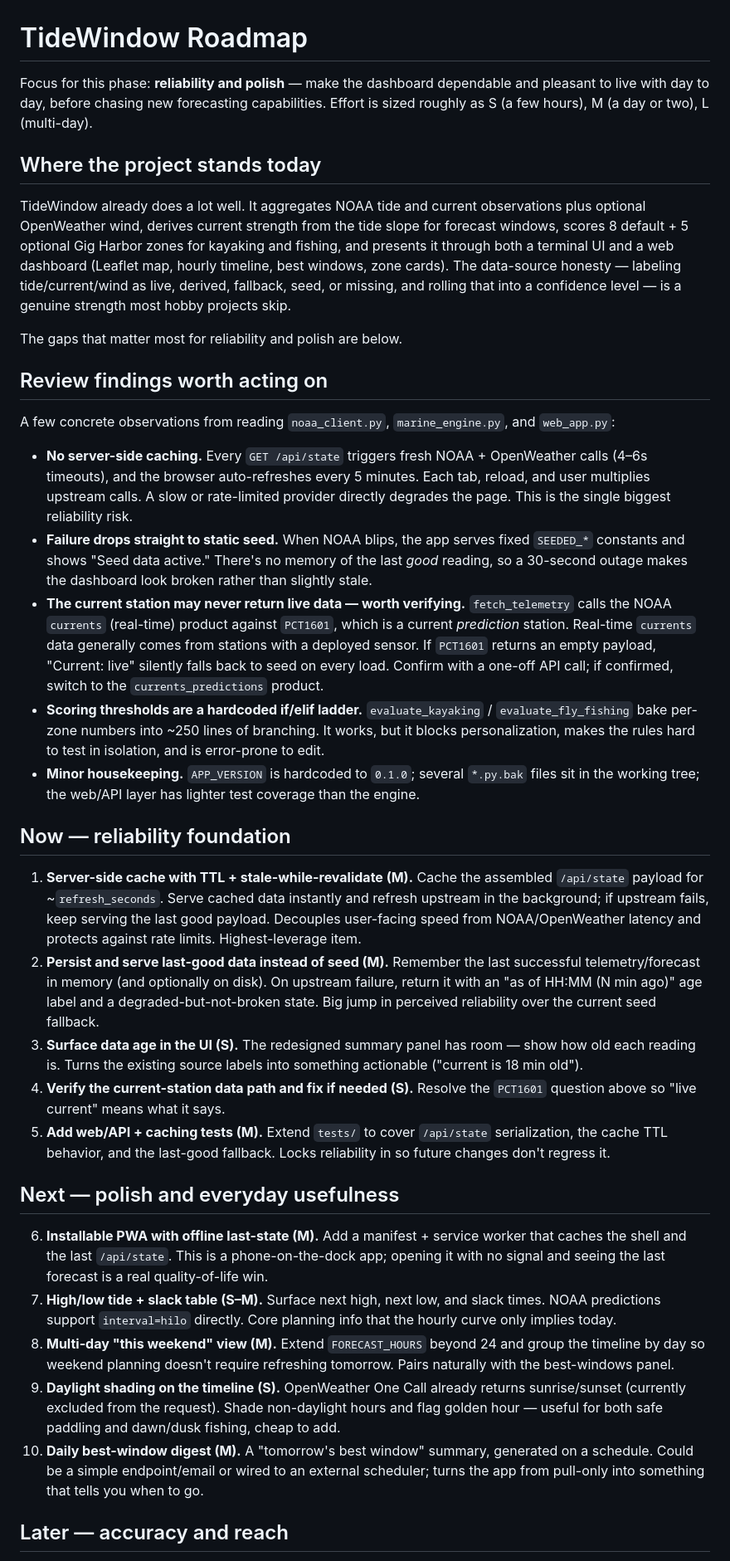
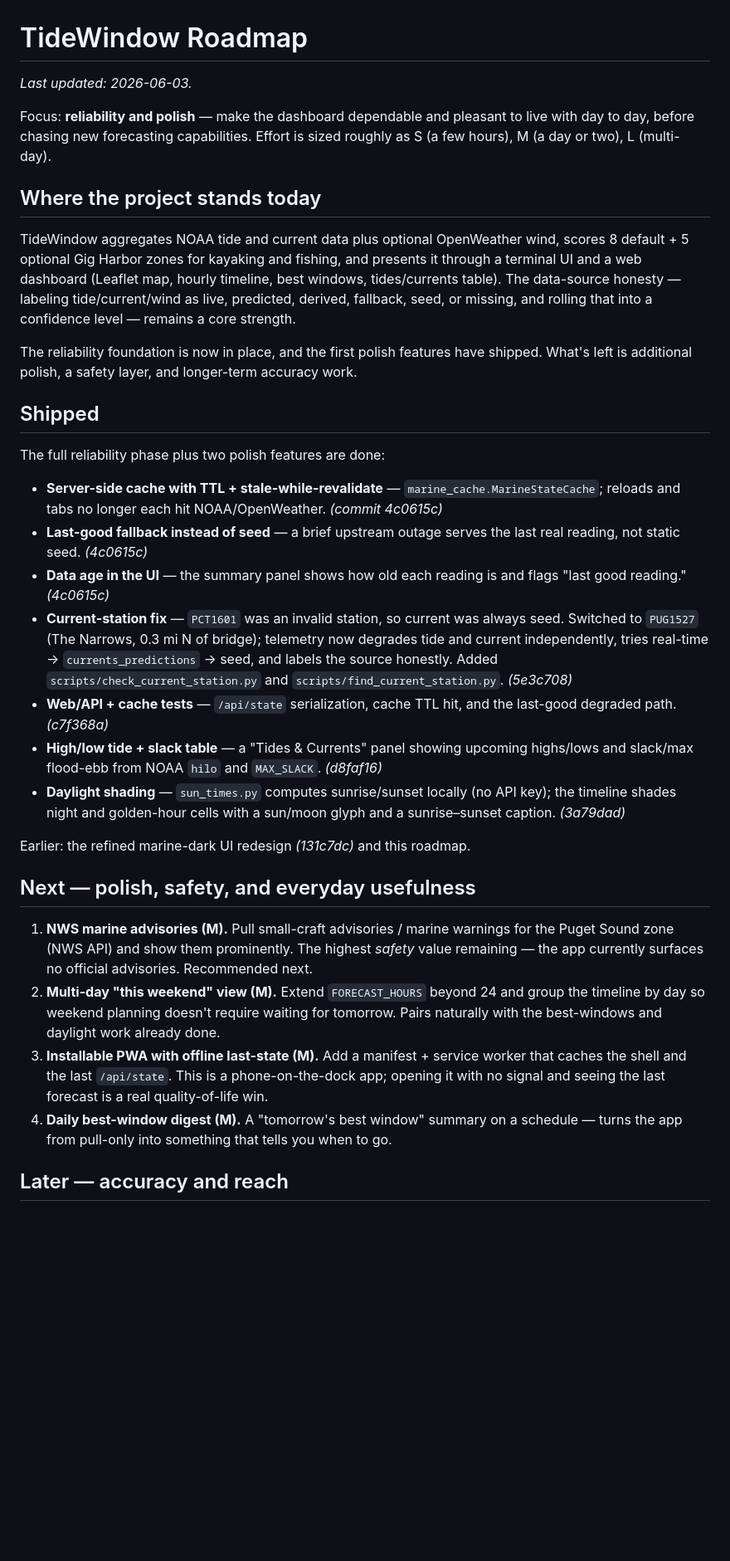
Before and after one commit to zrack/tidewindow, a Markdown page: docs/ROADMAP.md, the part around one of its changes. Shown at 83% size. GitHub-like rendering; blank space fills up the shorter version.

Commit message:
Update roadmap: mark reliability phase + tides/daylight shipped, reprioritize

```diff
--- a/docs/ROADMAP.md
+++ b/docs/ROADMAP.md
@@ -1,38 +1,35 @@
 # TideWindow Roadmap
 
-Focus for this phase: **reliability and polish** — make the dashboard dependable and pleasant to live with day to day, before chasing new forecasting capabilities. Effort is sized roughly as S (a few hours), M (a day or two), L (multi-day).
+_Last updated: 2026-06-03._
+
+Focus: **reliability and polish** — make the dashboard dependable and pleasant to live with day to day, before chasing new forecasting capabilities. Effort is sized roughly as S (a few hours), M (a day or two), L (multi-day).
 
 ## Where the project stands today
 
-TideWindow already does a lot well. It aggregates NOAA tide and current observations plus optional OpenWeather wind, derives current strength from the tide slope for forecast windows, scores 8 default + 5 optional Gig Harbor zones for kayaking and fishing, and presents it through both a terminal UI and a web dashboard (Leaflet map, hourly timeline, best windows, zone cards). The data-source honesty — labeling tide/current/wind as live, derived, fallback, seed, or missing, and rolling that into a confidence level — is a genuine strength most hobby projects skip.
+TideWindow aggregates NOAA tide and current data plus optional OpenWeather wind, scores 8 default + 5 optional Gig Harbor zones for kayaking and fishing, and presents it through a terminal UI and a web dashboard (Leaflet map, hourly timeline, best windows, tides/currents table). The data-source honesty — labeling tide/current/wind as live, predicted, derived, fallback, seed, or missing, and rolling that into a confidence level — remains a core strength.
 
-The gaps that matter most for reliability and polish are below.
+The reliability foundation is now in place, and the first polish features have shipped. What's left is additional polish, a safety layer, and longer-term accuracy work.
 
-## Review findings worth acting on
+## Shipped
 
-A few concrete observations from reading `noaa_client.py`, `marine_engine.py`, and `web_app.py`:
+The full reliability phase plus two polish features are done:
 
-- **No server-side caching.** Every `GET /api/state` triggers fresh NOAA + OpenWeather calls (4–6s timeouts), and the browser auto-refreshes every 5 minutes. Each tab, reload, and user multiplies upstream calls. A slow or rate-limited provider directly degrades the page. This is the single biggest reliability risk.
-- **Failure drops straight to static seed.** When NOAA blips, the app serves fixed `SEEDED_*` constants and shows "Seed data active." There's no memory of the last *good* reading, so a 30-second outage makes the dashboard look broken rather than slightly stale.
-- **The current station may never return live data — worth verifying.** `fetch_telemetry` calls the NOAA `currents` (real-time) product against `PCT1601`, which is a current *prediction* station. Real-time `currents` data generally comes from stations with a deployed sensor. If `PCT1601` returns an empty payload, "Current: live" silently falls back to seed on every load. Confirm with a one-off API call; if confirmed, switch to the `currents_predictions` product.
-- **Scoring thresholds are a hardcoded if/elif ladder.** `evaluate_kayaking` / `evaluate_fly_fishing` bake per-zone numbers into ~250 lines of branching. It works, but it blocks personalization, makes the rules hard to test in isolation, and is error-prone to edit.
-- **Minor housekeeping.** `APP_VERSION` is hardcoded to `0.1.0`; several `*.py.bak` files sit in the working tree; the web/API layer has lighter test coverage than the engine.
+- **Server-side cache with TTL + stale-while-revalidate** — `marine_cache.MarineStateCache`; reloads and tabs no longer each hit NOAA/OpenWeather. _(commit 4c0615c)_
+- **Last-good fallback instead of seed** — a brief upstream outage serves the last real reading, not static seed. _(4c0615c)_
+- **Data age in the UI** — the summary panel shows how old each reading is and flags "last good reading." _(4c0615c)_
+- **Current-station fix** — `PCT1601` was an invalid station, so current was always seed. Switched to `PUG1527` (The Narrows, 0.3 mi N of bridge); telemetry now degrades tide and current independently, tries real-time → `currents_predictions` → seed, and labels the source honestly. Added `scripts/check_current_station.py` and `scripts/find_current_station.py`. _(5e3c708)_
+- **Web/API + cache tests** — `/api/state` serialization, cache TTL hit, and the last-good degraded path. _(c7f368a)_
+- **High/low tide + slack table** — a "Tides & Currents" panel showing upcoming highs/lows and slack/max flood-ebb from NOAA `hilo` and `MAX_SLACK`. _(d8faf16)_
+- **Daylight shading** — `sun_times.py` computes sunrise/sunset locally (no API key); the timeline shades night and golden-hour cells with a sun/moon glyph and a sunrise–sunset caption. _(3a79dad)_
 
-## Now — reliability foundation
+Earlier: the refined marine-dark UI redesign _(131c7dc)_ and this roadmap.
 
-1. **Server-side cache with TTL + stale-while-revalidate (M).** Cache the assembled `/api/state` payload for ~`refresh_seconds`. Serve cached data instantly and refresh upstream in the background; if upstream fails, keep serving the last good payload. Decouples user-facing speed from NOAA/OpenWeather latency and protects against rate limits. Highest-leverage item.
-2. **Persist and serve last-good data instead of seed (M).** Remember the last successful telemetry/forecast in memory (and optionally on disk). On upstream failure, return it with an "as of HH:MM (N min ago)" age label and a degraded-but-not-broken state. Big jump in perceived reliability over the current seed fallback.
-3. **Surface data age in the UI (S).** The redesigned summary panel has room — show how old each reading is. Turns the existing source labels into something actionable ("current is 18 min old").
-4. **Verify the current-station data path and fix if needed (S).** Resolve the `PCT1601` question above so "live current" means what it says.
-5. **Add web/API + caching tests (M).** Extend `tests/` to cover `/api/state` serialization, the cache TTL behavior, and the last-good fallback. Locks reliability in so future changes don't regress it.
+## Next — polish, safety, and everyday usefulness
 
-## Next — polish and everyday usefulness
-
-6. **Installable PWA with offline last-state (M).** Add a manifest + service worker that caches the shell and the last `/api/state`. This is a phone-on-the-dock app; opening it with no signal and seeing the last forecast is a real quality-of-life win.
-7. **High/low tide + slack table (S–M).** Surface next high, next low, and slack times. NOAA predictions support `interval=hilo` directly. Core planning info that the hourly curve only implies today.
-8. **Multi-day "this weekend" view (M).** Extend `FORECAST_HOURS` beyond 24 and group the timeline by day so weekend planning doesn't require refreshing tomorrow. Pairs naturally with the best-windows panel.
-9. **Daylight shading on the timeline (S).** OpenWeather One Call already returns sunrise/sunset (currently excluded from the request). Shade non-daylight hours and flag golden hour — useful for both safe paddling and dawn/dusk fishing, cheap to add.
-10. **Daily best-window digest (M).** A "tomorrow's best window" summary, generated on a schedule. Could be a simple endpoint/email or wired to an external scheduler; turns the app from pull-only into something that tells you when to go.
+1. **NWS marine advisories (M).** Pull small-craft advisories / marine warnings for the Puget Sound zone (NWS API) and show them prominently. The highest *safety* value remaining — the app currently surfaces no official advisories. Recommended next.
+2. **Multi-day "this weekend" view (M).** Extend `FORECAST_HOURS` beyond 24 and group the timeline by day so weekend planning doesn't require waiting for tomorrow. Pairs naturally with the best-windows and daylight work already done.
+3. **Installable PWA with offline last-state (M).** Add a manifest + service worker that caches the shell and the last `/api/state`. This is a phone-on-the-dock app; opening it with no signal and seeing the last forecast is a real quality-of-life win.
+4. **Daily best-window digest (M).** A "tomorrow's best window" summary on a schedule — turns the app from pull-only into something that tells you when to go.
 
 ## Later — accuracy and reach
 
```
Also changed, not shown: other parts of docs/ROADMAP.md (+12 -7 lines).
